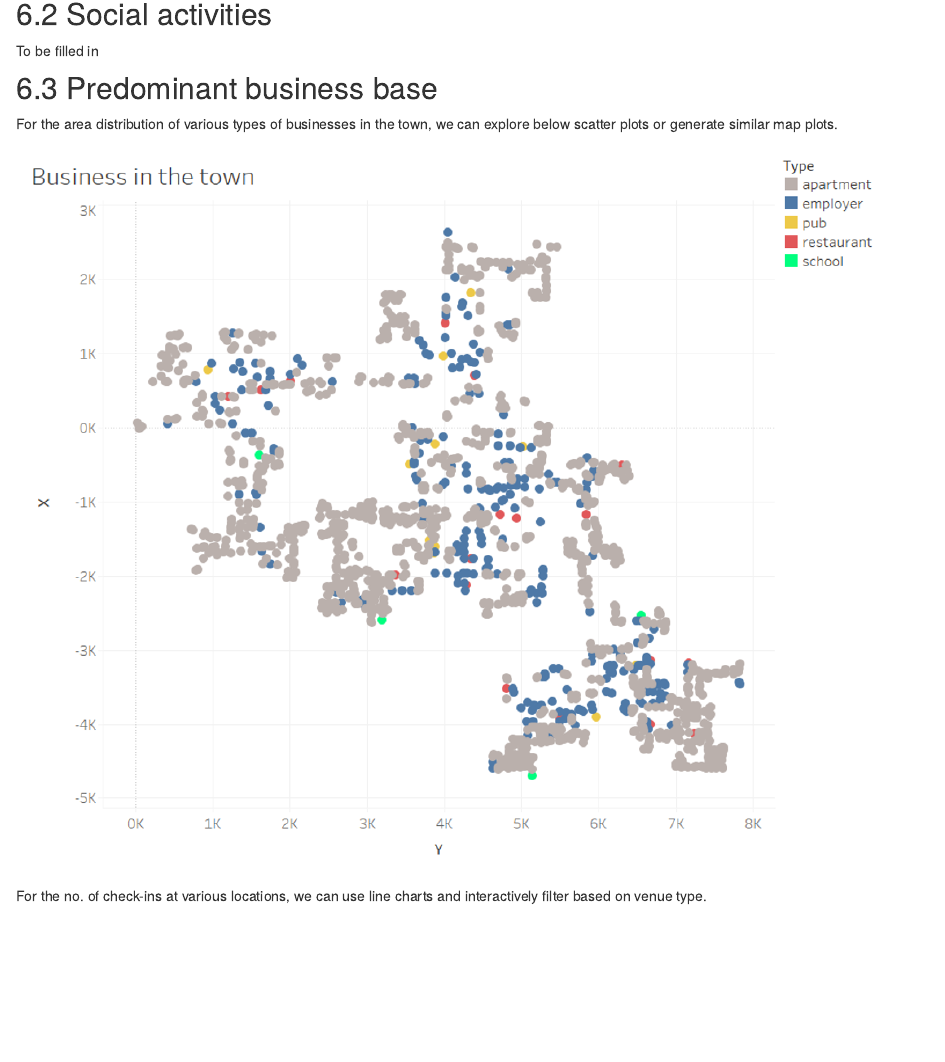
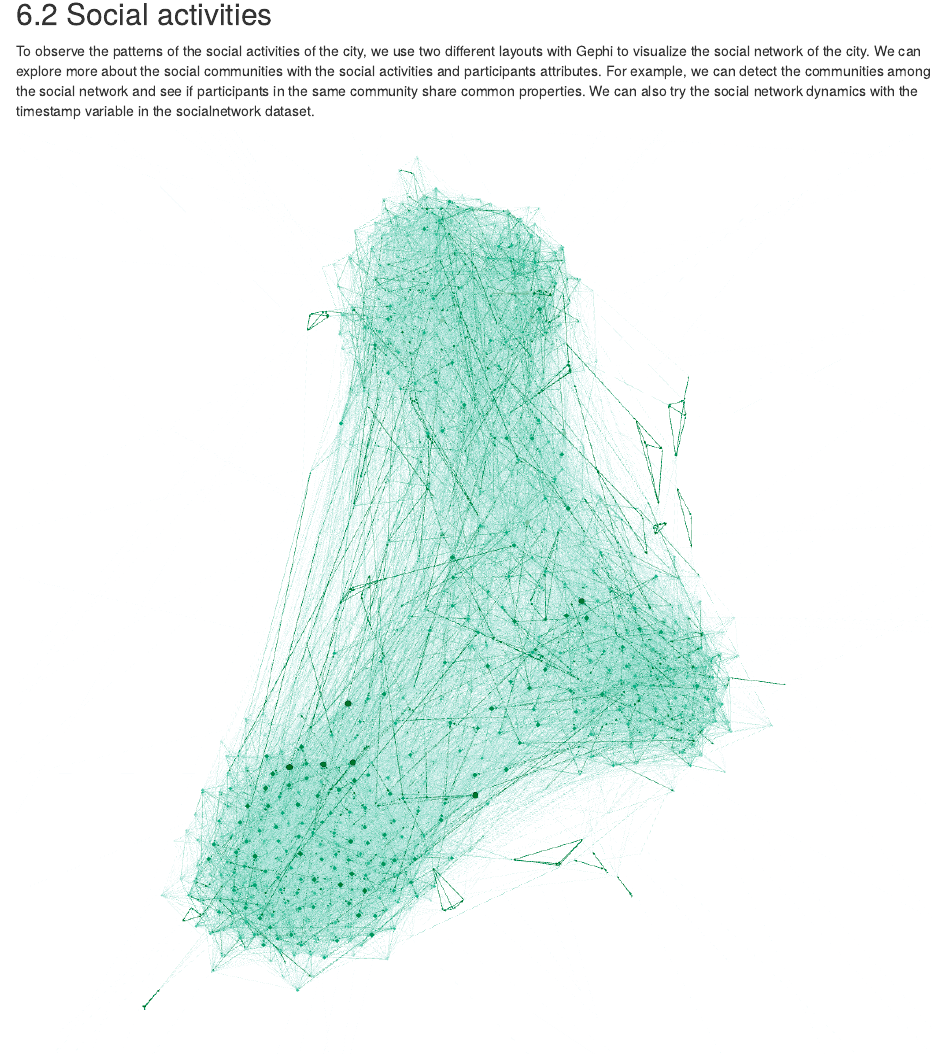
Before and after one commit to wang0010t/VAProject, an R Markdown document (ISSS608VAProjectWebsite/proposal.Rmd): the page in a window 1100 px wide, from 2360 px down. Rendered offline with R 4.5, knitr and Pandoc, with nearby package versions; drawn as R Markdown's standard HTML page in place of the format the file asks for.

Commit message:
proposal social update

```diff
--- a/ISSS608VAProjectWebsite/proposal.Rmd
+++ b/ISSS608VAProjectWebsite/proposal.Rmd
@@ -106,8 +106,12 @@ For the discrete values such as age, we can use line plot and use color to denot
 
 ## 6.2 Social activities
 
-To be filled in
+To observe the patterns of the social activities of the city, we use two different layouts with Gephi to visualize the social network of the city. We can explore more about the social communities with the social activities and participants attributes.
+For example, we can detect the communities among the social network and see if participants in the same community share common properties. We can also try the social network dynamics with the timestamp variable in the socialnetwork dataset.
 
+<img src="image/proposalQ2-1.png">
+
+<img src="image/proposalQ2-2.png">
 
 ## 6.3 Predominant business base
 
```
Also changed, not shown: ISSS608VAProjectWebsite/image/proposalQ2-1.png (added), ISSS608VAProjectWebsite/image/proposalQ2-2.png (added), ISSS608VAProjectWebsite/image/social.pdf (added), 5 other files.
